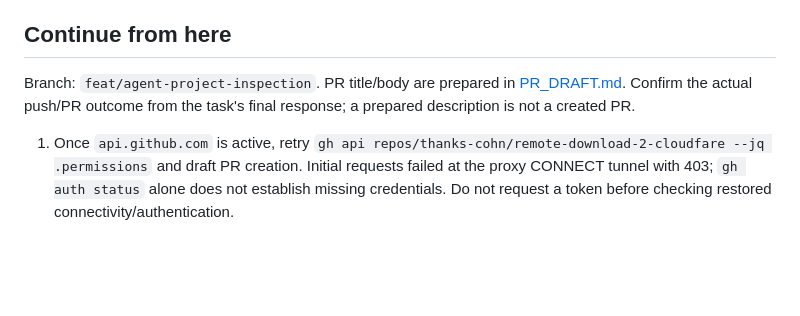
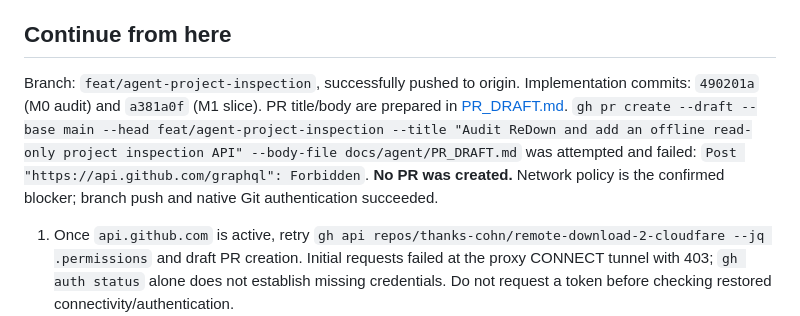
Before and after one commit to thanks-cohn/remote-download-2-cloudfare, a Markdown page: docs/agent/CHANGE_REPORT.md, the part around the change. Drawn GitHub-style; blank space fills up the shorter version.

Commit message:
docs: record pushed branch and blocked draft PR handoff

```diff
--- a/docs/agent/CHANGE_REPORT.md
+++ b/docs/agent/CHANGE_REPORT.md
@@ -52,7 +52,7 @@ Local Wrangler sample startup was attempted and diagnosed: template bucket name
 
 ## Continue from here
 
-Branch: `feat/agent-project-inspection`. PR title/body are prepared in [PR_DRAFT.md](PR_DRAFT.md). Confirm the actual push/PR outcome from the task's final response; a prepared description is not a created PR.
+Branch: `feat/agent-project-inspection`, successfully pushed to origin. Implementation commits: `490201a` (M0 audit) and `a381a0f` (M1 slice). PR title/body are prepared in [PR_DRAFT.md](PR_DRAFT.md). `gh pr create --draft --base main --head feat/agent-project-inspection --title "Audit ReDown and add an offline read-only project inspection API" --body-file docs/agent/PR_DRAFT.md` was attempted and failed: `Post "https://api.github.com/graphql": Forbidden`. **No PR was created.** Network policy is the confirmed blocker; branch push and native Git authentication succeeded.
 
 1. Once `api.github.com` is active, retry `gh api repos/thanks-cohn/remote-download-2-cloudfare --jq .permissions` and draft PR creation. Initial requests failed at the proxy CONNECT tunnel with 403; `gh auth status` alone does not establish missing credentials. Do not request a token before checking restored connectivity/authentication.
 2. Fix the two stale fixture harnesses in a separate focused change, with full suite execution and browser smoke validation. Preserve existing assertions; add RFIS/global mocks and current menu DOM contract deliberately.
```
